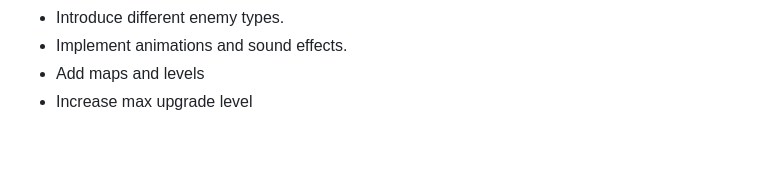
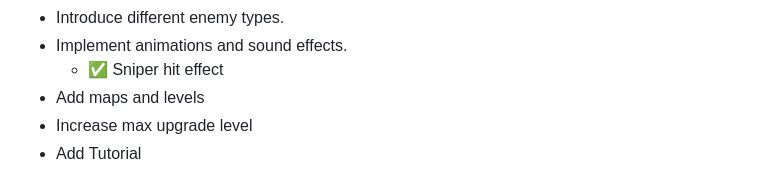
Before and after one commit to changkevin51/TowerDefense, a Markdown page: README.md, the part around one of its changes. GitHub-like rendering; blank space fills up the shorter version.

```diff
--- a/README.md
+++ b/README.md
@@ -88,4 +88,6 @@ or use Live Preview extension in VS Code
 - Introduce different enemy types.
 - Implement animations and sound effects.
+  - ✅ Sniper hit effect
 - Add maps and levels
 - Increase max upgrade level
+- Add Tutorial
```
Also changed, not shown: other parts of README.md (+1 -1 lines).
